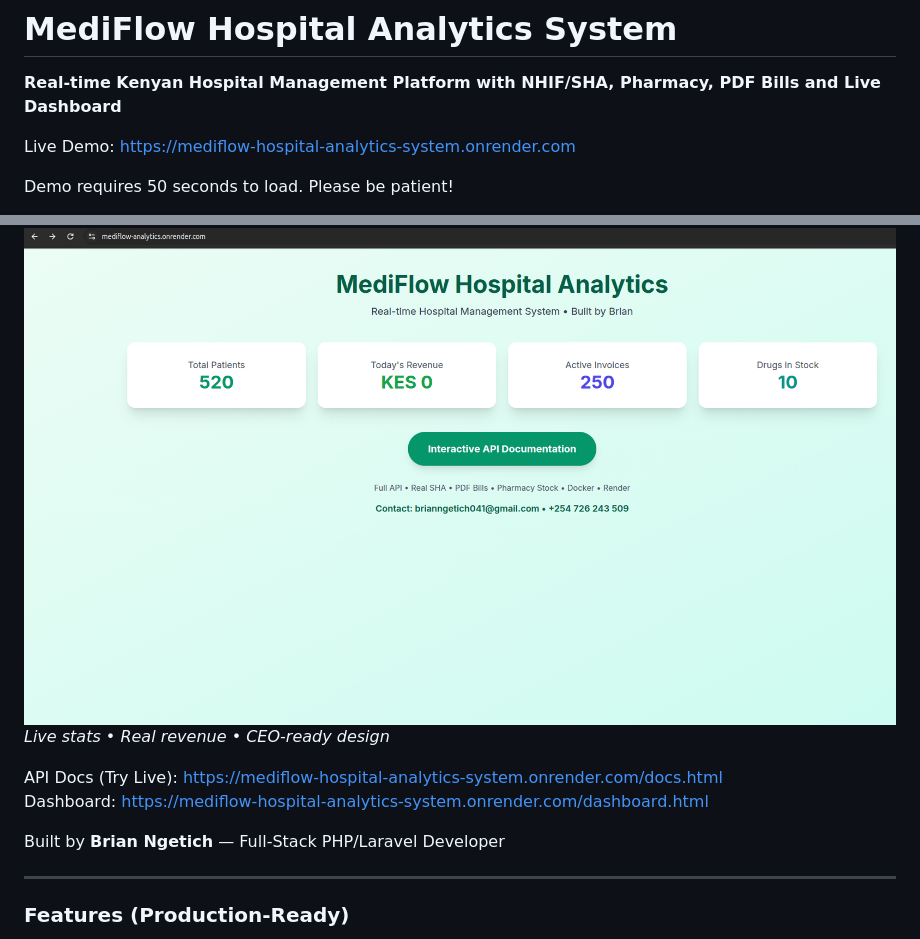
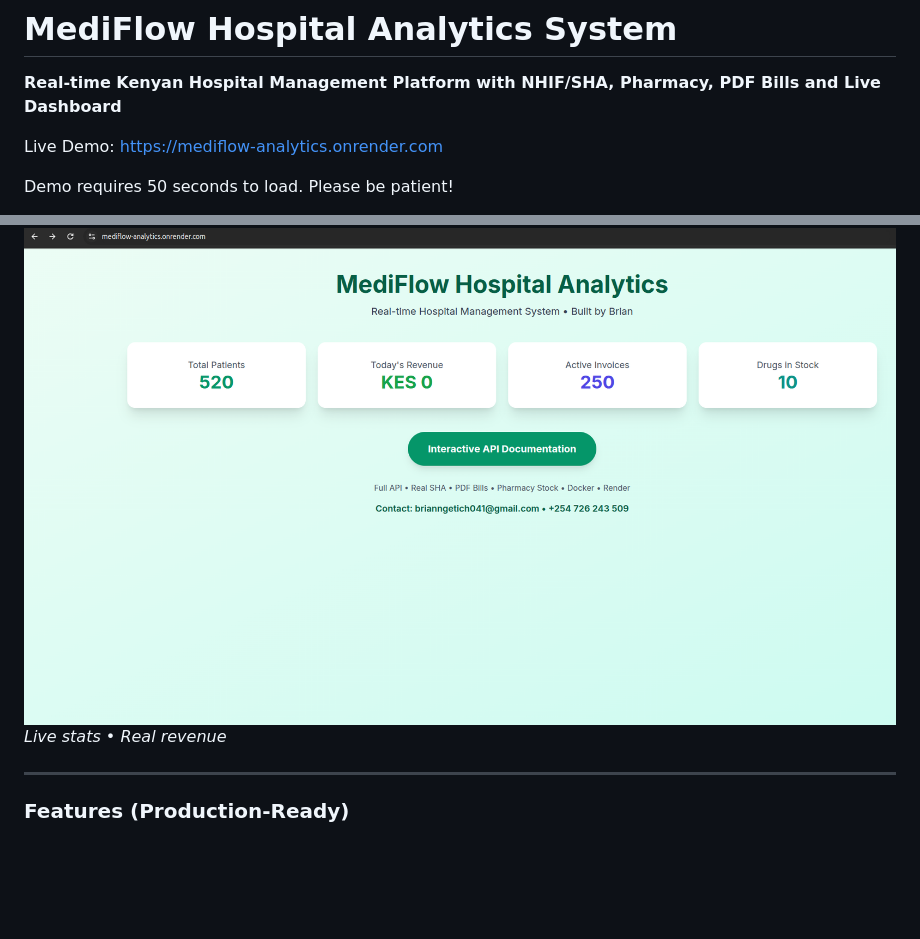
Before and after one commit to Lewenei/Mediflow-Analytics, a Markdown page: README.md, 2 parts joined by grey strips. Rendered like a GitHub page; blank space fills up the shorter version.

```diff
--- a/README.md
+++ b/README.md
@@ -1,18 +1,13 @@
 # MediFlow Hospital Analytics System
 **Real-time Kenyan Hospital Management Platform with NHIF/SHA, Pharmacy,  PDF Bills and Live Dashboard**
 
-Live Demo: https://mediflow-hospital-analytics-system.onrender.com
+Live Demo: https://mediflow-analytics.onrender.com
 
 Demo requires 50 seconds to load. Please be patient!
 
 The landing page should look like this
 ![Landing Page](screenshots/landingpage.png)
-*Live stats • Real revenue • CEO-ready design*
-
-API Docs (Try Live): https://mediflow-hospital-analytics-system.onrender.com/docs.html
-Dashboard: https://mediflow-hospital-analytics-system.onrender.com/dashboard.html
-
-Built by **Brian Ngetich** — Full-Stack PHP/Laravel Developer
+*Live stats • Real revenue*
 
 ---
 
```
Also changed, not shown: other parts of README.md (+3 -1 lines), screenshots/api docs.png (added).
